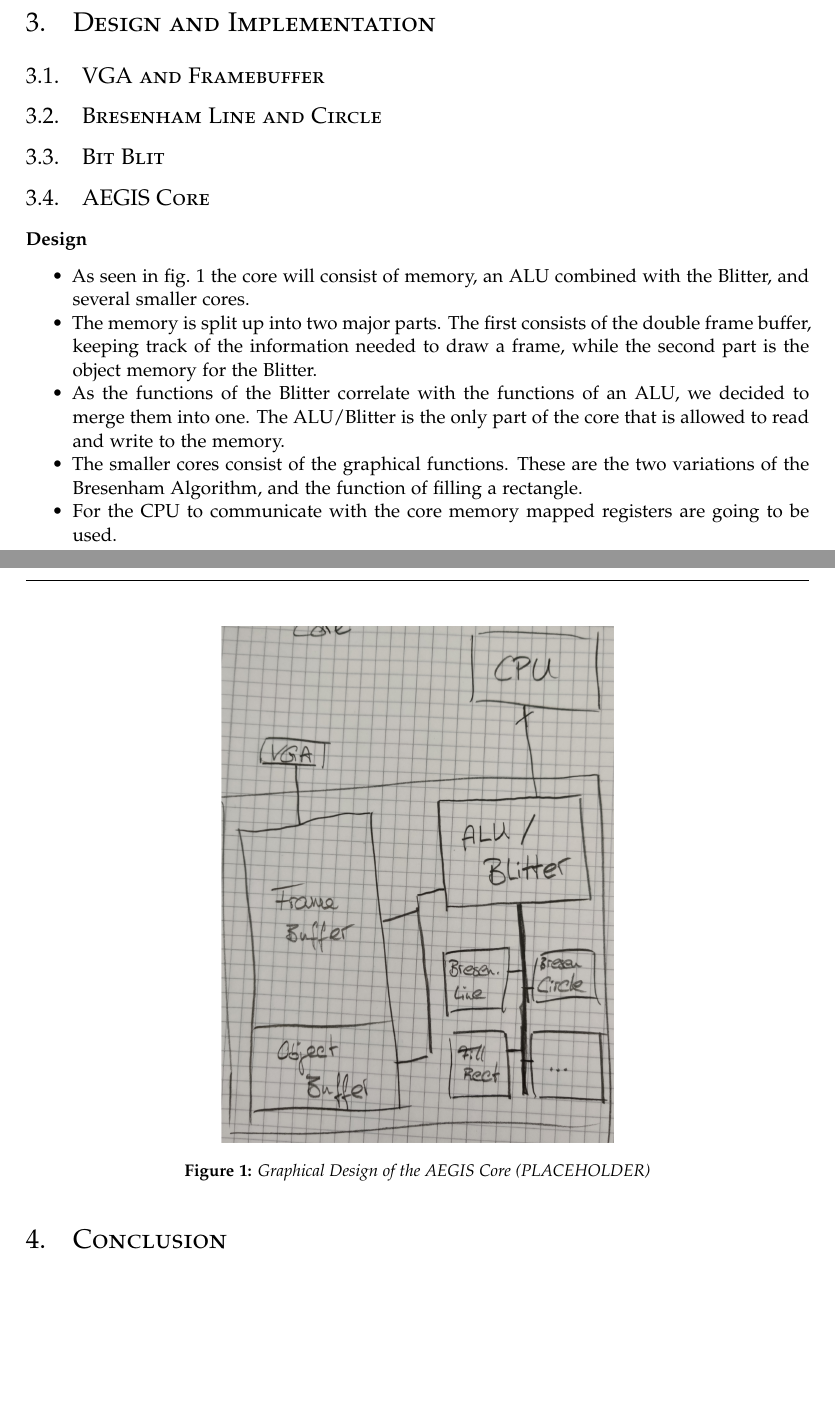
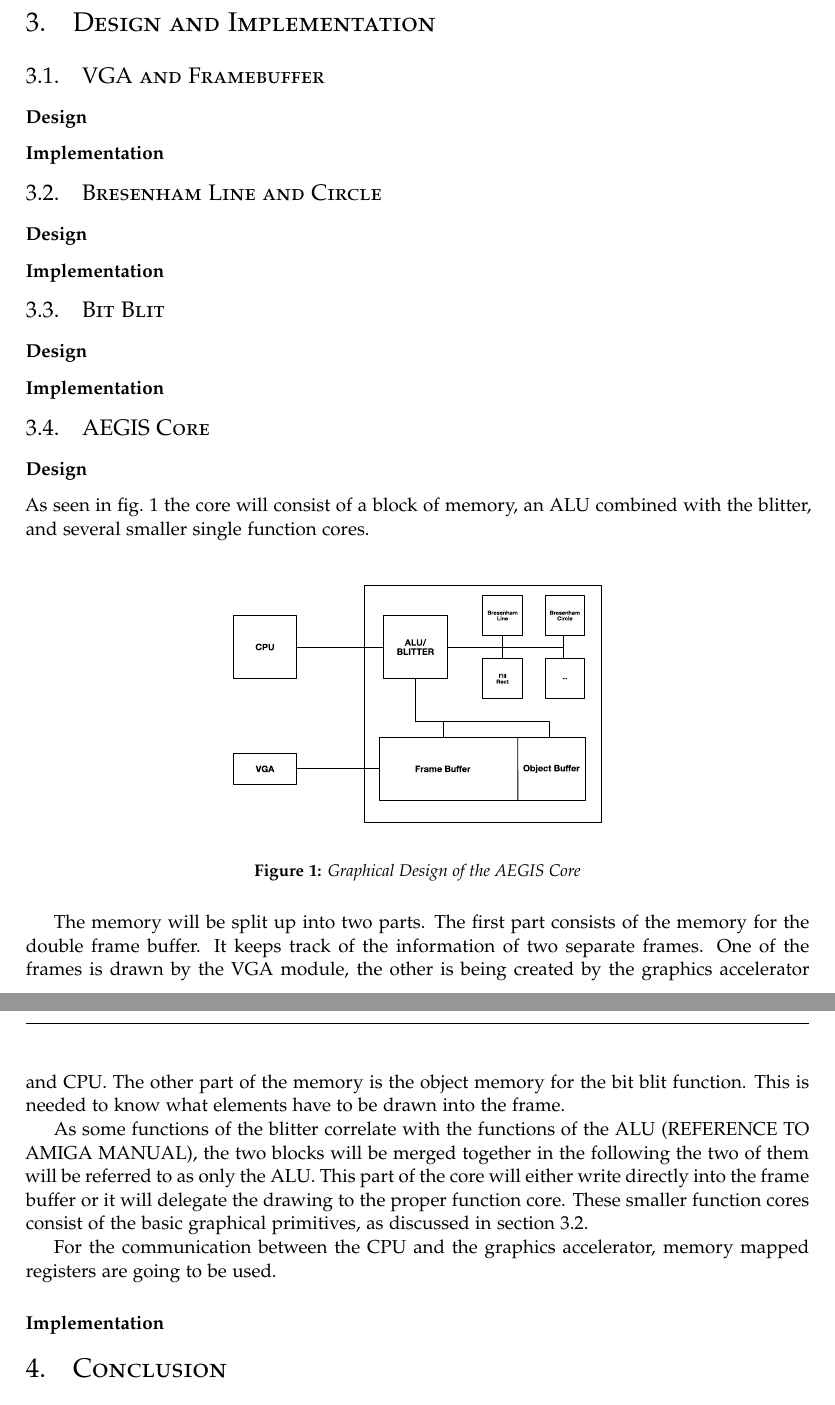
Before and after one commit to azrael1206/AEGIS, a LaTeX paper (doc/main.tex, which reads doc/src/desimp_bresenham.tex, doc/src/desimpl_blit.tex, doc/src/desimpl_core.tex): two parts of pages 2 and 3 of 3, joined at a grey line, cut so that both start at the same text, the shorter picture padded with empty space. Compiled offline with XeLaTeX.

Commit message:
Adding text and replacing the placeholder image

```diff
--- a/doc/main.tex
+++ b/doc/main.tex
@@ -163,7 +163,7 @@
 	\subsection{VGA and Framebuffer}
 	\input{src/desimpl_vga}
 
-	\subsection{Bresenham Line and Circle}
+	\subsection{Bresenham Line and Circle}\label{subsec:des_bresenham}
 	\input{src/desimp_bresenham}
 
 	\subsection{Bit Blit}
--- a/doc/src/desimp_bresenham.tex
+++ b/doc/src/desimp_bresenham.tex
@@ -0,0 +1,3 @@
+\subsubsection*{Design}
+
+\subsubsection*{Implementation}
--- a/doc/src/desimpl_blit.tex
+++ b/doc/src/desimpl_blit.tex
@@ -0,0 +1,3 @@
+\subsubsection*{Design}
+
+\subsubsection*{Implementation}
--- a/doc/src/desimpl_core.tex
+++ b/doc/src/desimpl_core.tex
@@ -1,15 +1,16 @@
 \subsubsection*{Design}
-\begin{itemize}
-	\item As seen in \cref{img:coredes} the core will consist of memory, an ALU combined with the Blitter, and several smaller cores.
-	\item The memory is split up into two major parts. The first consists of the double frame buffer, keeping track of the information needed to draw a frame, while the second part is the object memory for the Blitter.
-	\item As the functions of the Blitter correlate with the functions of an ALU, we decided to merge them into one. The ALU/Blitter is the only part of the core that is allowed to read and write to the memory.
-	\item The smaller cores consist of the graphical functions. These are the two variations of the Bresenham Algorithm, and the function of filling a rectangle.
-	\item For the CPU to communicate with the core memory mapped registers are going to be used.
-\end{itemize}
-
+As seen in \cref{img:coredes} the core will consist of a block of memory, an ALU combined with the blitter, and several smaller single function cores.
 \begin{figure}[H]
 	\centering
-	\includegraphics[width=0.5\textwidth]{pre_coredesign}
-	\caption{Graphical Design of the AEGIS Core (PLACEHOLDER)}
+	\includegraphics[width=0.5\textwidth]{coredesign}
+	\caption{Graphical Design of the AEGIS Core }
 	\label{img:coredes}
 \end{figure}
+
+The memory will be split up into two parts. The first part consists of the memory for the double frame buffer. It keeps track of the information of two separate frames. One of the frames is drawn by the VGA module, the other is being created by the graphics accelerator and CPU. The other part of the memory is the object memory for the bit blit function. This is needed to know what elements have to be drawn into the frame.
+
+As some functions of the blitter correlate with the functions of the ALU (REFERENCE TO AMIGA MANUAL), the two blocks will be merged together in the following the two of them will be referred to as only the ALU. This part of the core will either write directly into the frame buffer or it will delegate the drawing to the proper function core. These smaller function cores consist of the basic graphical primitives, as discussed in \cref{subsec:des_bresenham}.
+
+For the communication between the CPU and the graphics accelerator, memory mapped registers are going to be used.
+
+\subsubsection*{Implementation}
--- a/doc/src/desimpl_vga.tex
+++ b/doc/src/desimpl_vga.tex
@@ -0,0 +1,3 @@
+\subsubsection*{Design}
+
+\subsubsection*{Implementation}
```
Also changed, not shown: doc/resources/img/IMG_20190612_162607.jpg (deleted), doc/resources/img/coredesign.eps (added), doc/resources/img/pre_coredesign.jpg (deleted), doc/main.tex (2 more changed lines), 1 other file.
